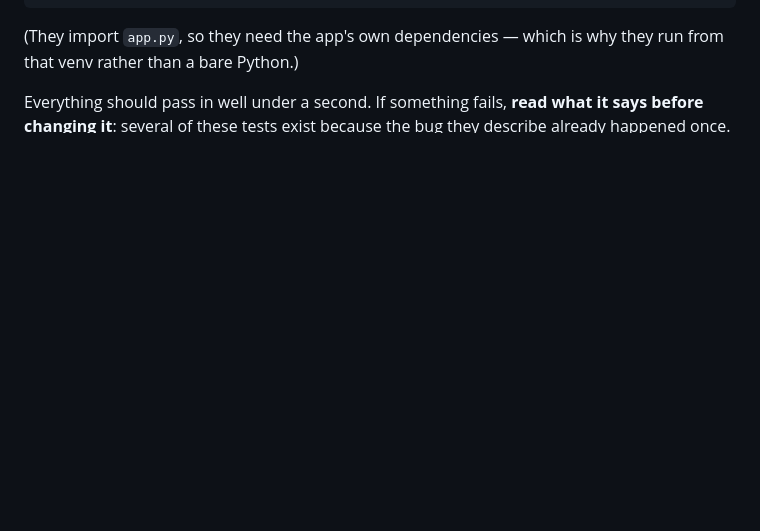
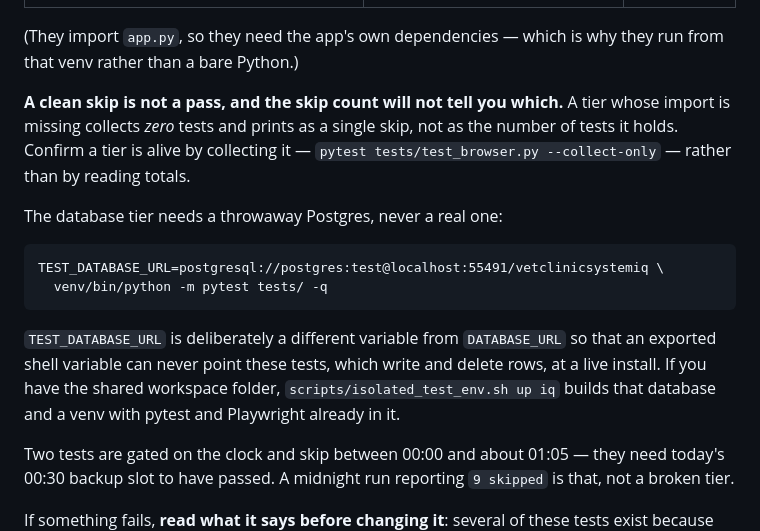
Before and after one commit to aldbabiomar/vetclinicsystem_iq, a Markdown page: README.md, the part around one of its changes. GitHub-like rendering; blank space fills up the shorter version.

````diff
--- a/README.md
+++ b/README.md
@@ -310,7 +348,30 @@ venv/bin/python -m pytest tests/ -q
 (They import `app.py`, so they need the app's own dependencies — which is
 why they run from that venv rather than a bare Python.)
 
-Everything should pass in well under a second. If something fails,
+**A clean skip is not a pass, and the skip count will not tell you which.** A
+tier whose import is missing collects *zero* tests and prints as a single
+skip, not as the number of tests it holds. Confirm a tier is alive by
+collecting it — `pytest tests/test_browser.py --collect-only` — rather than by
+reading totals.
+
+The database tier needs a throwaway Postgres, never a real one:
+
+```
+TEST_DATABASE_URL=postgresql://postgres:test@localhost:55491/vetclinicsystemiq \
+  venv/bin/python -m pytest tests/ -q
+```
+
+`TEST_DATABASE_URL` is deliberately a different variable from `DATABASE_URL`
+so that an exported shell variable can never point these tests, which write
+and delete rows, at a live install. If you have the shared workspace folder,
+`scripts/isolated_test_env.sh up iq` builds that database and a venv with
+pytest and Playwright already in it.
+
+Two tests are gated on the clock and skip between 00:00 and about 01:05 —
+they need today's 00:30 backup slot to have passed. A midnight run reporting
+`9 skipped` is that, not a broken tier.
+
+If something fails,
 **read what it says before changing it**: several of these tests exist
 because the bug they describe already happened once. The rounding tests
 in particular encode the difference between half-up and Python's default
````
Also changed, not shown: other parts of README.md (+41 -3 lines).
